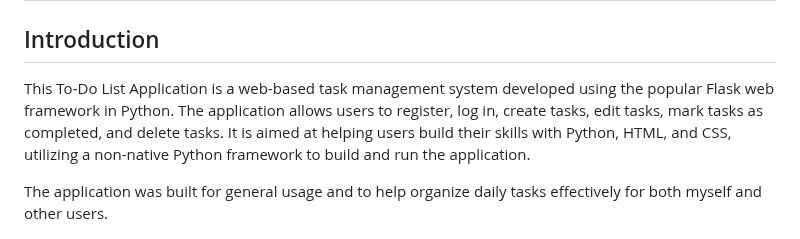
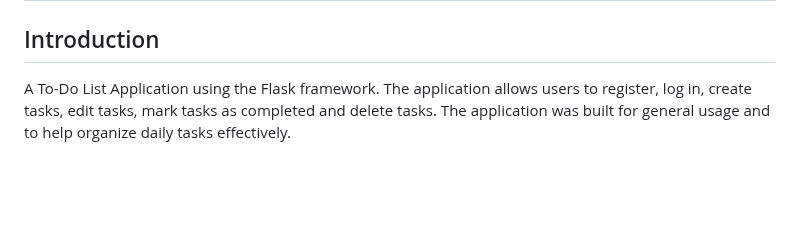
Before and after one commit to Birdo1221/Users-Todo-WebApp, a Markdown page: README.md, the part around one of its changes. Drawn GitHub-style; blank space fills up the shorter version.

```diff
--- a/README.md
+++ b/README.md
@@ -2,9 +2,8 @@
 
 ## Introduction
 
-This To-Do List Application is a web-based task management system developed using the popular Flask web framework in Python. The application allows users to register, log in, create tasks, edit tasks, mark tasks as completed, and delete tasks. It is aimed at helping users build their skills with Python, HTML, and CSS, utilizing a non-native Python framework to build and run the application.
-
-The application was built for general usage and to help organize daily tasks effectively for both myself and other users.
+A To-Do List Application using the Flask framework. The application allows users to register, log in, create tasks, edit tasks, mark tasks as completed and delete tasks.
+The application was built for general usage and to help organize daily tasks effectively.
 
 ![Example Image](static/dash1.png)
 
```
Also changed, not shown: other parts of README.md (+0 -1 lines).
